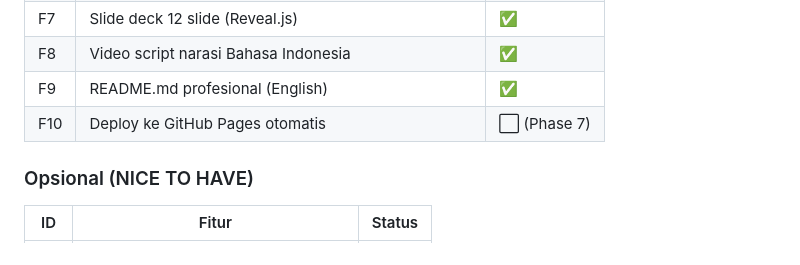
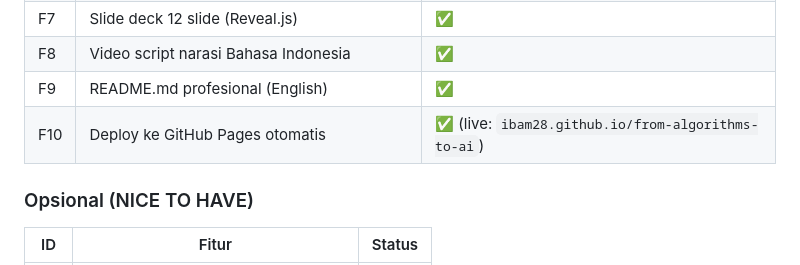
Before and after one commit to ibam28/from-algorithms-to-ai, a Markdown page: PRD.md, the part around the change. Drawn GitHub-style.

```diff
--- a/PRD.md
+++ b/PRD.md
@@ -90,7 +90,7 @@ Rekruiter, hiring manager, dan orang awam **mencampuradukkan** istilah AI, ML, d
 | F7 | Slide deck 12 slide (Reveal.js) | ✅ |
 | F8 | Video script narasi Bahasa Indonesia | ✅ |
 | F9 | README.md profesional (English) | ✅ |
-| F10 | Deploy ke GitHub Pages otomatis | ⬜ (Phase 7) |
+| F10 | Deploy ke GitHub Pages otomatis | ✅ (live: `ibam28.github.io/from-algorithms-to-ai`) |
 
 ### Opsional (NICE TO HAVE)
 | ID | Fitur | Status |
```
Also changed, not shown: ROADMAP.md (+4 -4 lines).
